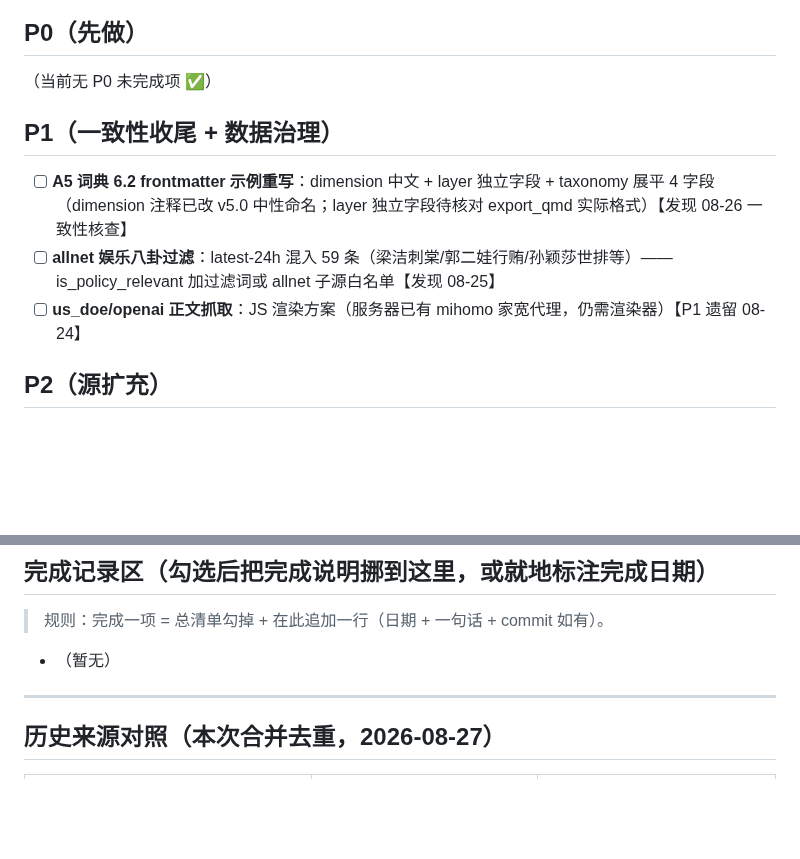
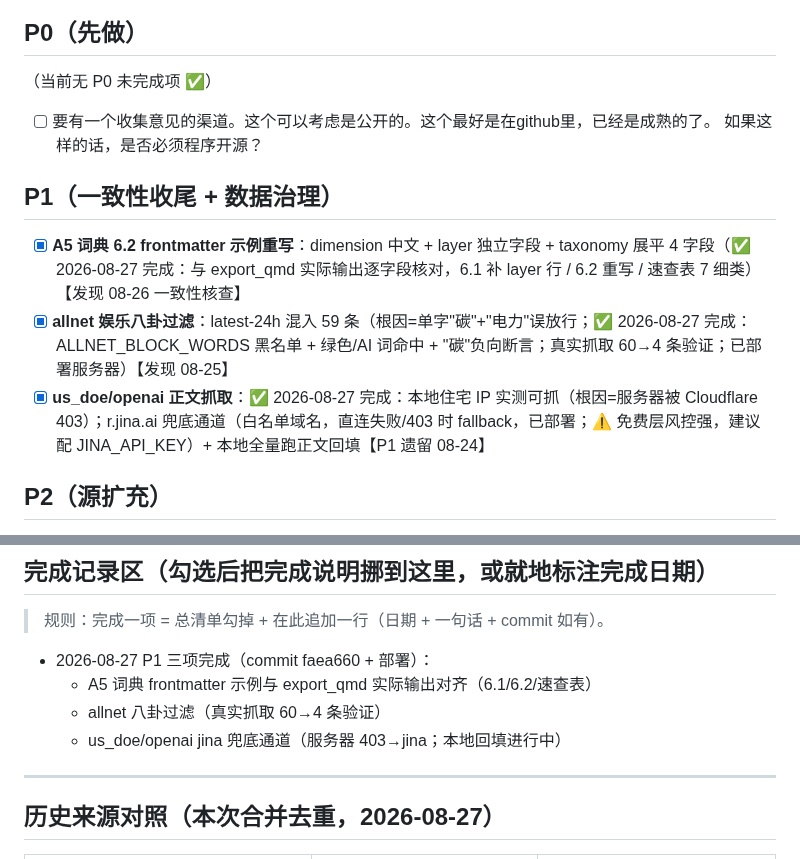
Before and after one commit to captainold/green-hot-news, a Markdown page: docs/todo/00-待办总清单.md, 2 parts joined by grey strips. Rendered like a GitHub page; blank space fills up the shorter version.

Commit message:
docs: P1 三项完成勾选 + 完成记录（A5/allnet/us_doe-openai）
含并行会话新增 P0：公开意见收集渠道（GitHub？开源？）待老温定夺

```diff
--- a/docs/todo/00-待办总清单.md
+++ b/docs/todo/00-待办总清单.md
@@ -10,12 +10,13 @@
 ## P0（先做）
 
 （当前无 P0 未完成项 ✅）
+- [ ] 要有一个收集意见的渠道。这个可以考虑是公开的。这个最好是在github里，已经是成熟的了。 如果这样的话，是否必须程序开源？
 
 ## P1（一致性收尾 + 数据治理）
 
-- [ ] **A5 词典 6.2 frontmatter 示例重写**：dimension 中文 + layer 独立字段 + taxonomy 展平 4 字段（dimension 注释已改 v5.0 中性命名；layer 独立字段待核对 export_qmd 实际格式）【发现 08-26 一致性核查】
-- [ ] **allnet 娱乐八卦过滤**：latest-24h 混入 59 条（梁洁刺棠/郭二娃行贿/孙颖莎世排等）——is_policy_relevant 加过滤词或 allnet 子源白名单【发现 08-25】
-- [ ] **us_doe/openai 正文抓取**：JS 渲染方案（服务器已有 mihomo 家宽代理，仍需渲染器）【P1 遗留 08-24】
+- [x] **A5 词典 6.2 frontmatter 示例重写**：dimension 中文 + layer 独立字段 + taxonomy 展平 4 字段（✅ 2026-08-27 完成：与 export_qmd 实际输出逐字段核对，6.1 补 layer 行 / 6.2 重写 / 速查表 7 细类）【发现 08-26 一致性核查】
+- [x] **allnet 娱乐八卦过滤**：latest-24h 混入 59 条（根因=单字"碳"+"电力"误放行；✅ 2026-08-27 完成：ALLNET_BLOCK_WORDS 黑名单 + 绿色/AI 词命中 + "碳"负向断言；真实抓取 60→4 条验证；已部署服务器）【发现 08-25】
+- [x] **us_doe/openai 正文抓取**：✅ 2026-08-27 完成：本地住宅 IP 实测可抓（根因=服务器被 Cloudflare 403）；r.jina.ai 兜底通道（白名单域名，直连失败/403 时 fallback，已部署；⚠️ 免费层风控强，建议配 JINA_API_KEY）+ 本地全量跑正文回填【P1 遗留 08-24】
 
 ## P2（源扩充）
 
@@ -44,7 +45,10 @@
 
 > 规则：完成一项 = 总清单勾掉 + 在此追加一行（日期 + 一句话 + commit 如有）。
 
-- （暂无）
+- 2026-08-27 P1 三项完成（commit faea660 + 部署）：
+  - A5 词典 frontmatter 示例与 export_qmd 实际输出对齐（6.1/6.2/速查表）
+  - allnet 八卦过滤（真实抓取 60→4 条验证）
+  - us_doe/openai jina 兜底通道（服务器 403→jina；本地回填进行中）
 
 ---
 
```
